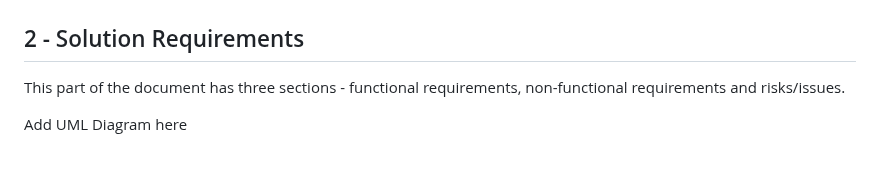
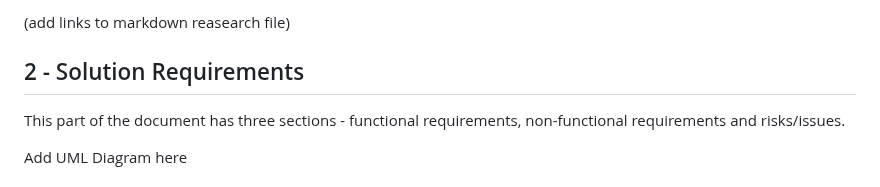
Before and after one commit to COMP2281/software-engineering-group-17, a Markdown page: documentation/Requirement-Specification.md, the part around one of its changes. Drawn GitHub-style.

```diff
--- a/documentation/Requirement-Specification.md
+++ b/documentation/Requirement-Specification.md
@@ -10,6 +18,6 @@ This document is the Requirement Specification for our RPG IBM Skills Build proj
 
 
-
+(add links to markdown reasearch file)
 ## 2 - Solution Requirements
 
 This part of the document has three sections - functional requirements, non-functional requirements and risks/issues.
```
Also changed, not shown: other parts of documentation/Requirement-Specification.md (+9 -1 lines).
